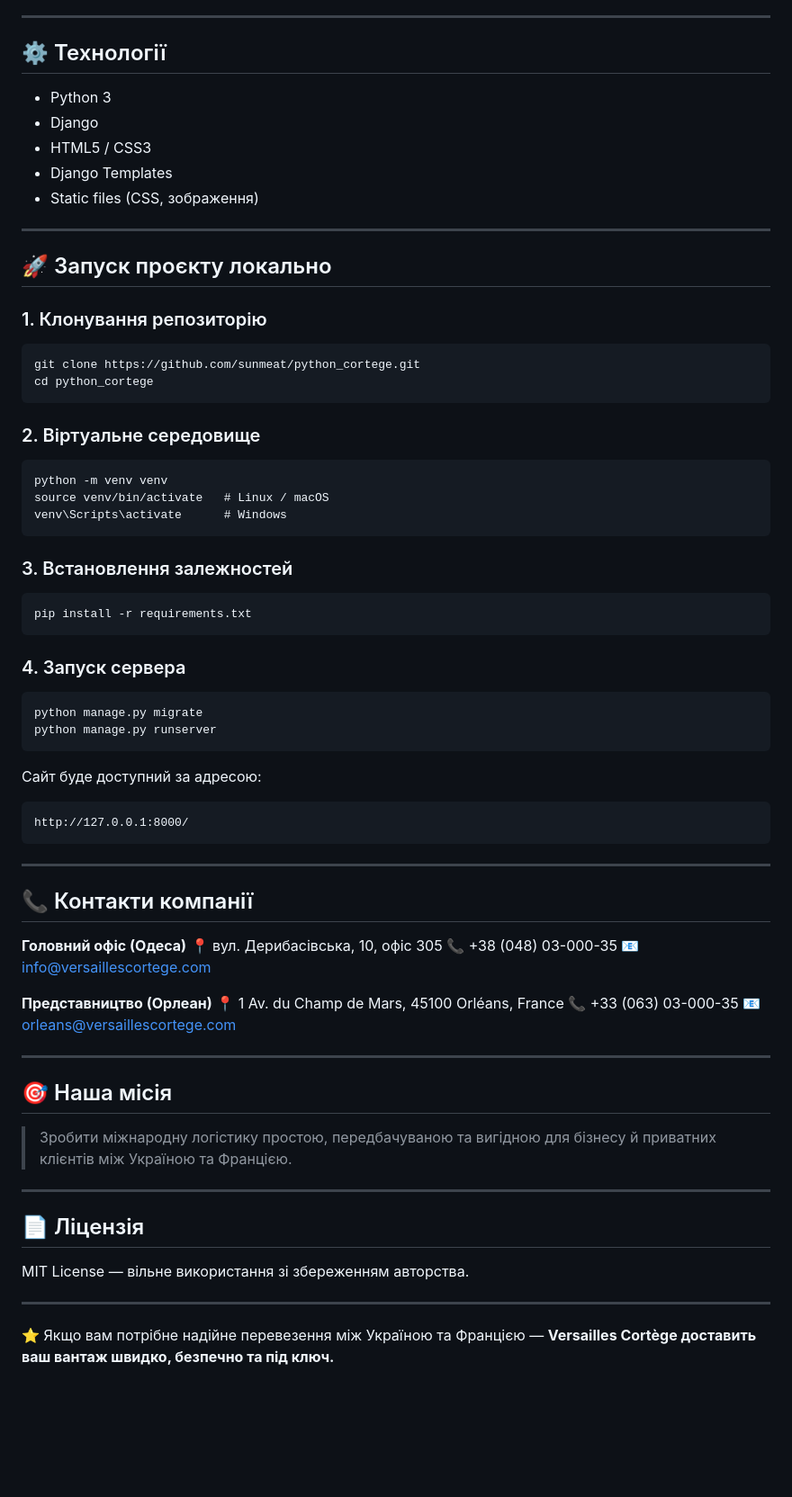
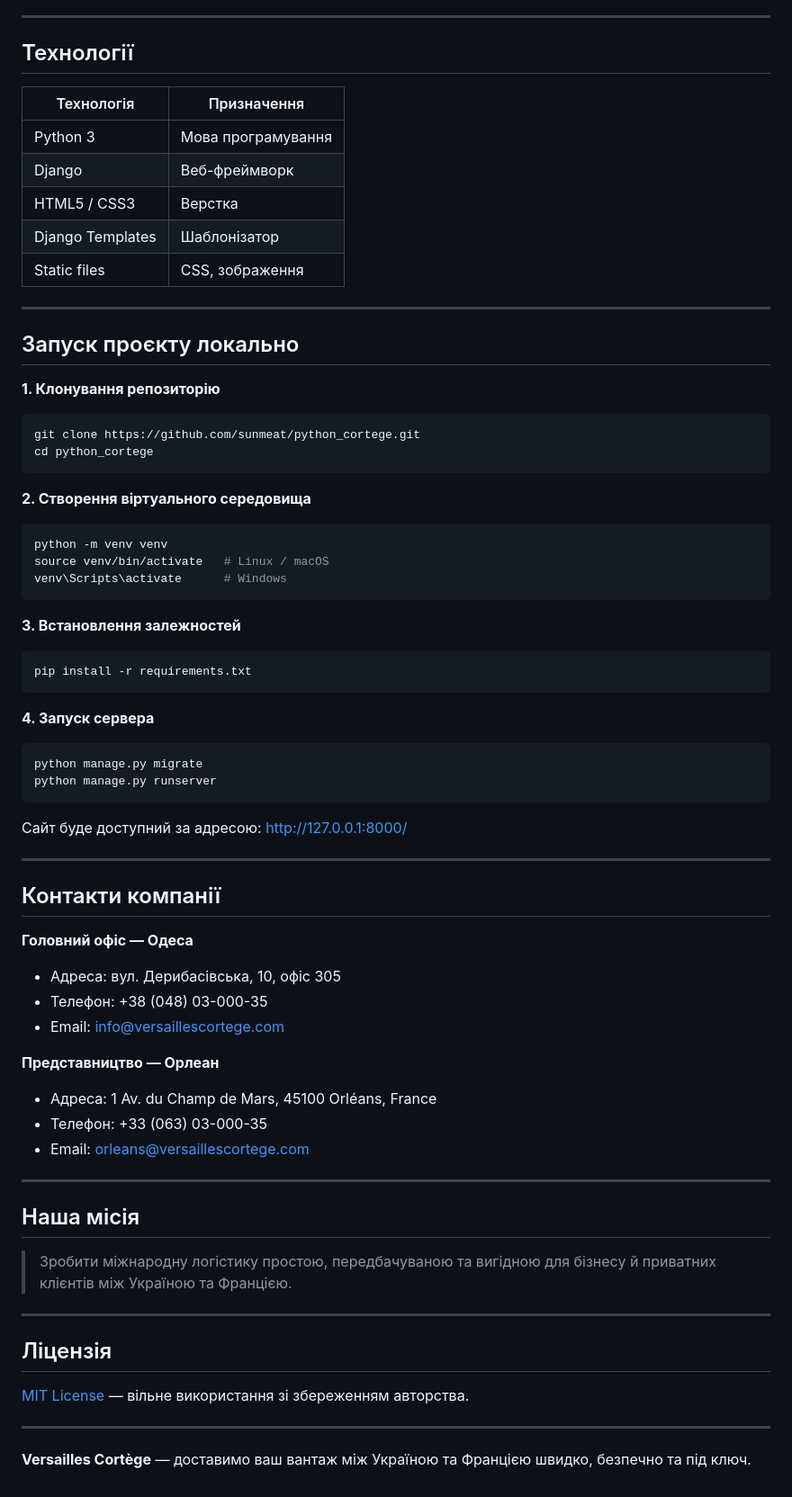
Before and after one commit to sunmeat/python_cortege, a Markdown page: README.md, the part around one of its changes. Shown at 90% size. GitHub-like rendering; blank space fills up the shorter version.

````diff
--- a/README.md
+++ b/README.md
@@ -76,80 +74,76 @@
 
 ---
 
-## ⚙️ Технології
+## Технології
 
-* Python 3
-* Django
-* HTML5 / CSS3
-* Django Templates
-* Static files (CSS, зображення)
+| Технологія | Призначення |
+|---|---|
+| Python 3 | Мова програмування |
+| Django | Веб-фреймворк |
+| HTML5 / CSS3 | Верстка |
+| Django Templates | Шаблонізатор |
+| Static files | CSS, зображення |
 
 ---
 
-## 🚀 Запуск проєкту локально
+## Запуск проєкту локально
 
-### 1. Клонування репозиторію
+**1. Клонування репозиторію**
 
-```
+```bash
 git clone https://github.com/sunmeat/python_cortege.git
 cd python_cortege
 ```
 
-### 2. Віртуальне середовище
+**2. Створення віртуального середовища**
 
-```
+```bash
 python -m venv venv
 source venv/bin/activate   # Linux / macOS
 venv\Scripts\activate      # Windows
 ```
 
-### 3. Встановлення залежностей
+**3. Встановлення залежностей**
 
-```
+```bash
 pip install -r requirements.txt
 ```
 
-### 4. Запуск сервера
+**4. Запуск сервера**
 
-```
+```bash
 python manage.py migrate
 python manage.py runserver
 ```
 
-Сайт буде доступний за адресою:
-
-```
-http://127.0.0.1:8000/
-```
+Сайт буде доступний за адресою: [http://127.0.0.1:8000/](http://127.0.0.1:8000/)
 
 ---
 
-## 📞 Контакти компанії
+## Контакти компанії
 
-**Головний офіс (Одеса)**
-📍 вул. Дерибасівська, 10, офіс 305
-📞 +38 (048) 03-000-35
-📧 [info@versaillescortege.com](mailto:info@versaillescortege.com)
+**Головний офіс — Одеса**
+- Адреса: вул. Дерибасівська, 10, офіс 305
+- Телефон: +38 (048) 03-000-35
+- Email: [info@versaillescortege.com](mailto:info@versaillescortege.com)
 
-**Представництво (Орлеан)**
-📍 1 Av. du Champ de Mars, 45100 Orléans, France
-📞 +33 (063) 03-000-35
-📧 [orleans@versaillescortege.com](mailto:orleans@versaillescortege.com)
+**Представництво — Орлеан**
+- Адреса: 1 Av. du Champ de Mars, 45100 Orléans, France
+- Телефон: +33 (063) 03-000-35
+- Email: [orleans@versaillescortege.com](mailto:orleans@versaillescortege.com)
 
 ---
 
-## 🎯 Наша місія
+## Наша місія
 
-> Зробити міжнародну логістику простою, передбачуваною та вигідною
-> для бізнесу й приватних клієнтів між Україною та Францією.
+> Зробити міжнародну логістику простою, передбачуваною та вигідною для бізнесу й приватних клієнтів між Україною та Францією.
 
 ---
 
-## 📄 Ліцензія
+## Ліцензія
 
-MIT License — вільне використання зі збереженням авторства.
+[MIT License](LICENSE) — вільне використання зі збереженням авторства.
 
 ---
 
-⭐ Якщо вам потрібне надійне перевезення між Україною та Францією —
-**Versailles Cortège доставить ваш вантаж швидко, безпечно та під ключ.**
+**Versailles Cortège** — доставимо ваш вантаж між Україною та Францією швидко, безпечно та під ключ.
````
Also changed, not shown: other parts of README.md (+44 -46 lines).
